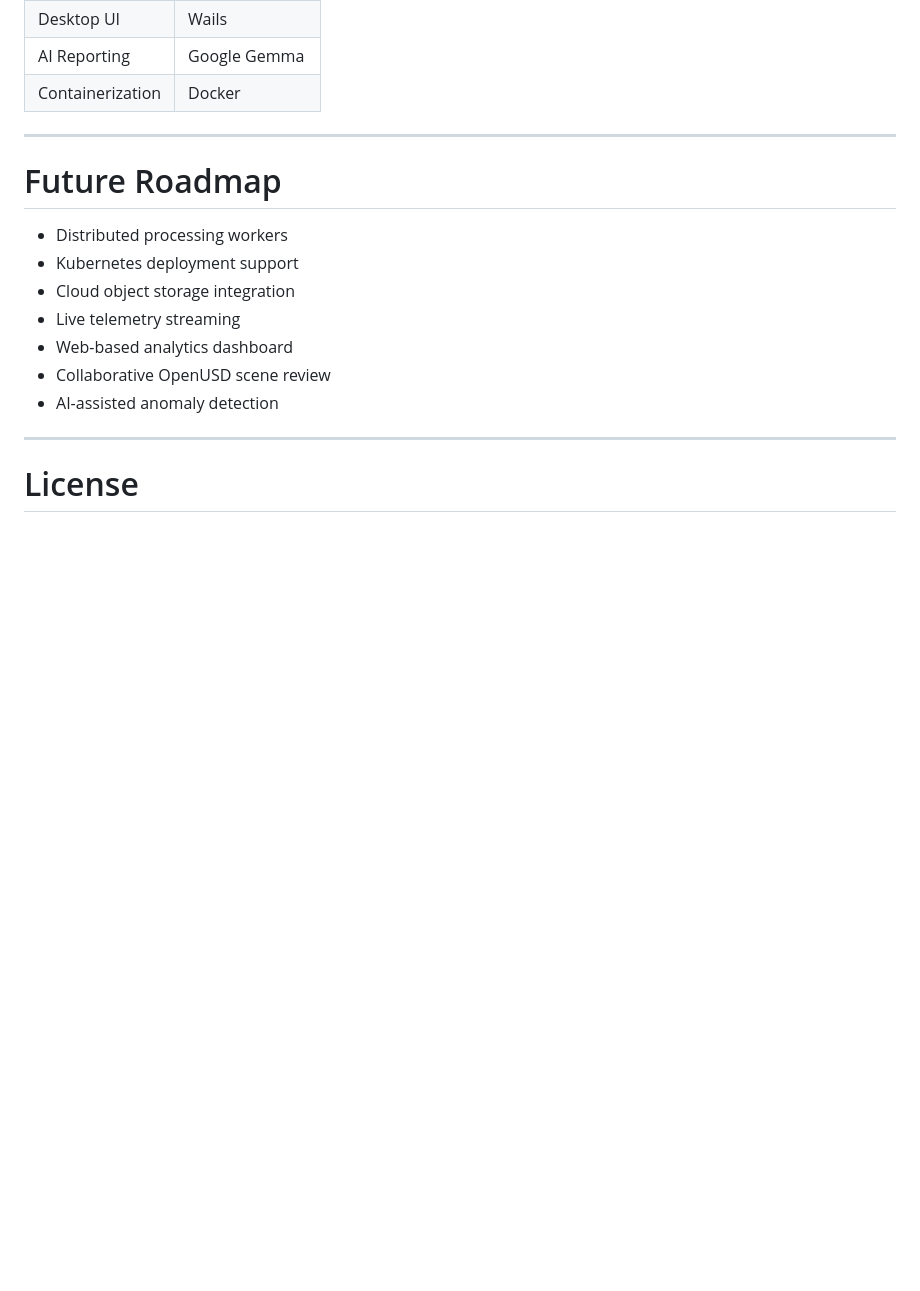
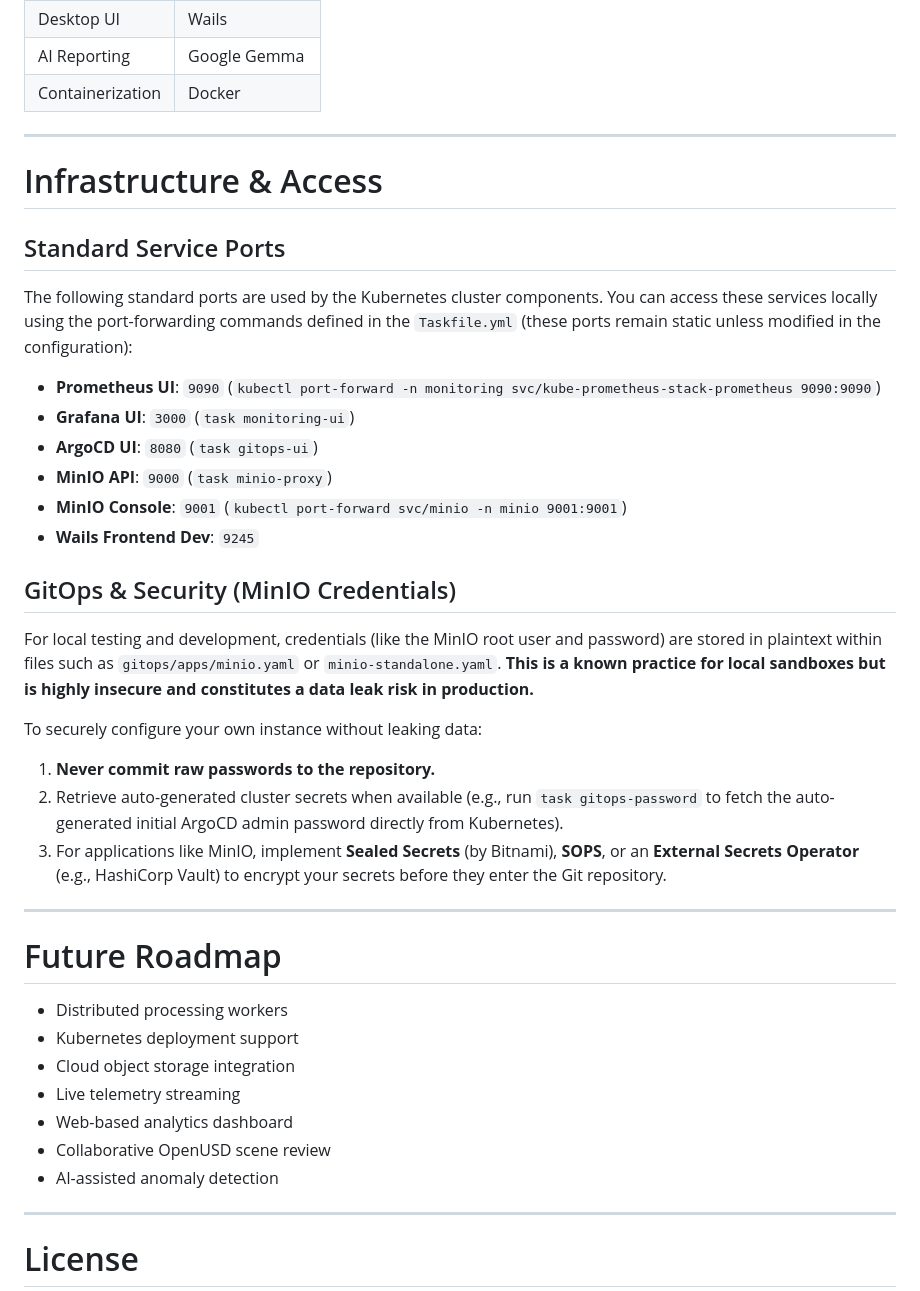
Before and after one commit to Niutaq/Nequ3D, a Markdown page: README.md, the part around the change. Drawn GitHub-style; blank space fills up the shorter version.

Commit message:
docs: add Infrastructure & Access section with service ports and GitOps security details

```diff
--- a/README.md
+++ b/README.md
@@ -224,6 +224,28 @@ wails3 generate bindings && wails3 dev
 
 ---
 
+# Infrastructure & Access
+
+## Standard Service Ports
+The following standard ports are used by the Kubernetes cluster components. You can access these services locally using the port-forwarding commands defined in the `Taskfile.yml` (these ports remain static unless modified in the configuration):
+
+* **Prometheus UI**: `9090` (`kubectl port-forward -n monitoring svc/kube-prometheus-stack-prometheus 9090:9090`)
+* **Grafana UI**: `3000` (`task monitoring-ui`)
+* **ArgoCD UI**: `8080` (`task gitops-ui`)
+* **MinIO API**: `9000` (`task minio-proxy`)
+* **MinIO Console**: `9001` (`kubectl port-forward svc/minio -n minio 9001:9001`)
+* **Wails Frontend Dev**: `9245`
+
+## GitOps & Security (MinIO Credentials)
+For local testing and development, credentials (like the MinIO root user and password) are stored in plaintext within files such as `gitops/apps/minio.yaml` or `minio-standalone.yaml`. **This is a known practice for local sandboxes but is highly insecure and constitutes a data leak risk in production.**
+
+To securely configure your own instance without leaking data:
+1. **Never commit raw passwords to the repository.**
+2. Retrieve auto-generated cluster secrets when available (e.g., run `task gitops-password` to fetch the auto-generated initial ArgoCD admin password directly from Kubernetes).
+3. For applications like MinIO, implement **Sealed Secrets** (by Bitnami), **SOPS**, or an **External Secrets Operator** (e.g., HashiCorp Vault) to encrypt your secrets before they enter the Git repository.
+
+---
+
 # Future Roadmap
 
 * Distributed processing workers
```
